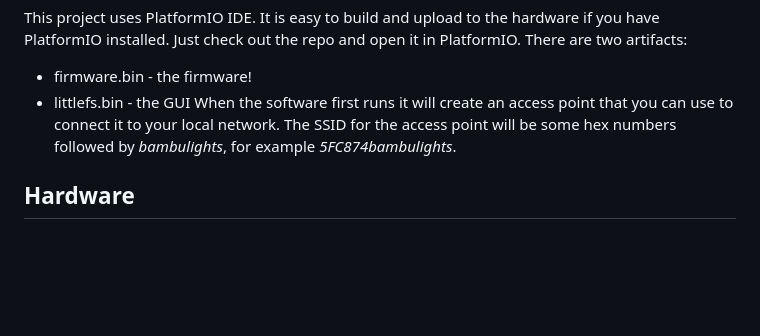
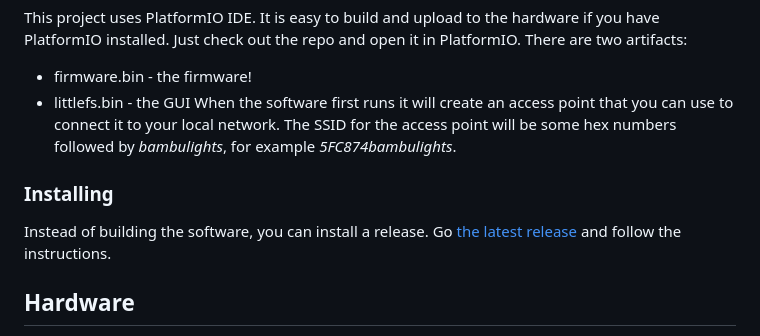
Before and after one commit to judge2005/BambuLights, a Markdown page: README.md, the part around the change printed below. GitHub-like rendering; blank space fills up the shorter version.

```diff
--- a/README.md
+++ b/README.md
@@ -13,6 +13,9 @@ check out the repo and open it in PlatformIO. There are two artifacts:
 - littlefs.bin - the GUI
 When the software first runs it will create an access point that you can use to connect it to your local network.
 The SSID for the access point will be some hex numbers followed by _bambulights_, for example _5FC874bambulights_.
+### Installing
+Instead of building the software, you can install a release. Go [the latest release](https://github.com/judge2005/BambuLights/releases/tag/v0.1.0)
+and follow the instructions.
 ## Hardware
 The hardware is pretty simple. The LEDs take less than 0.7A total, so most ESP32 dev kits will be able to provide the
 5V power for the LEDs.
```
Also changed, not shown: other parts of README.md (+1 -1 lines).
